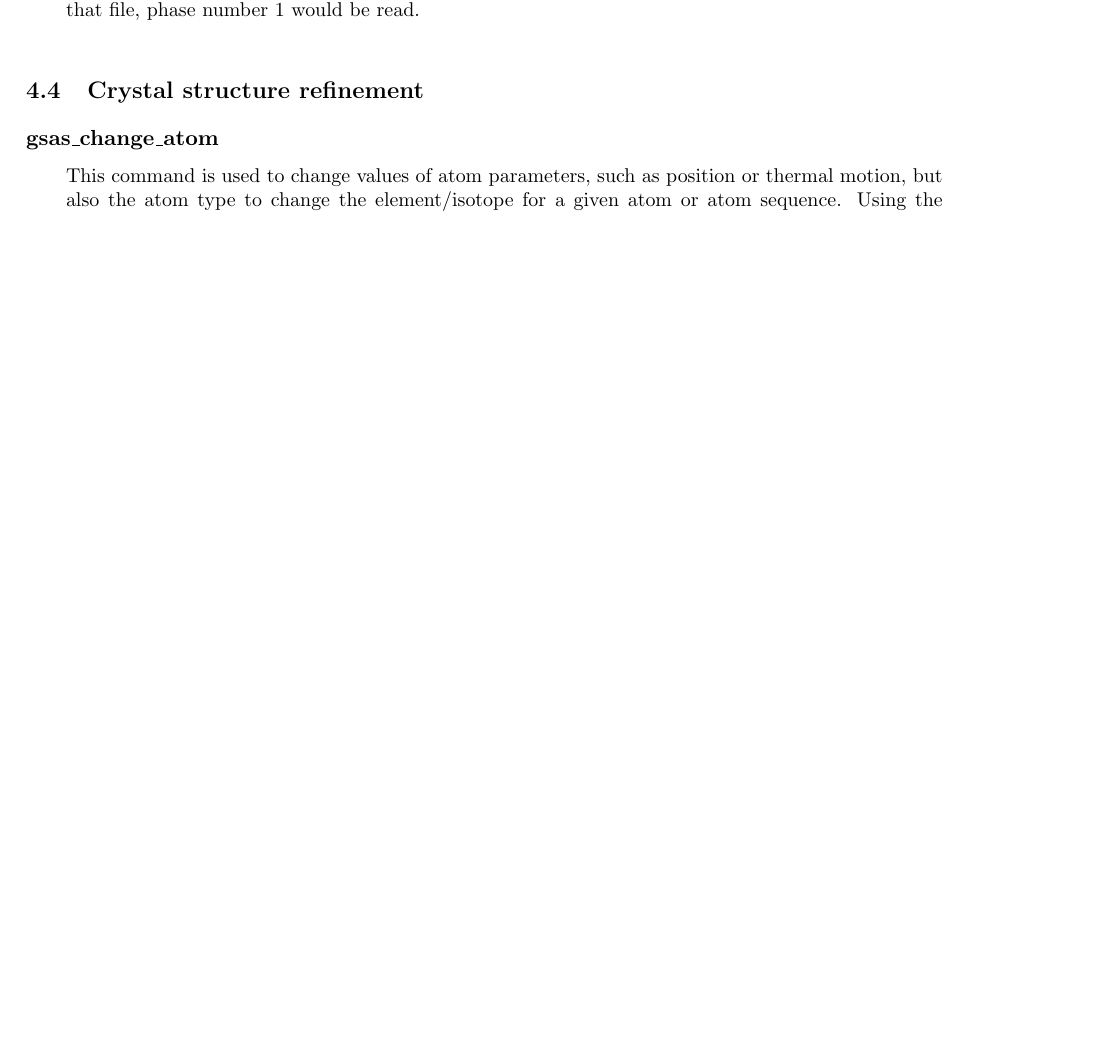
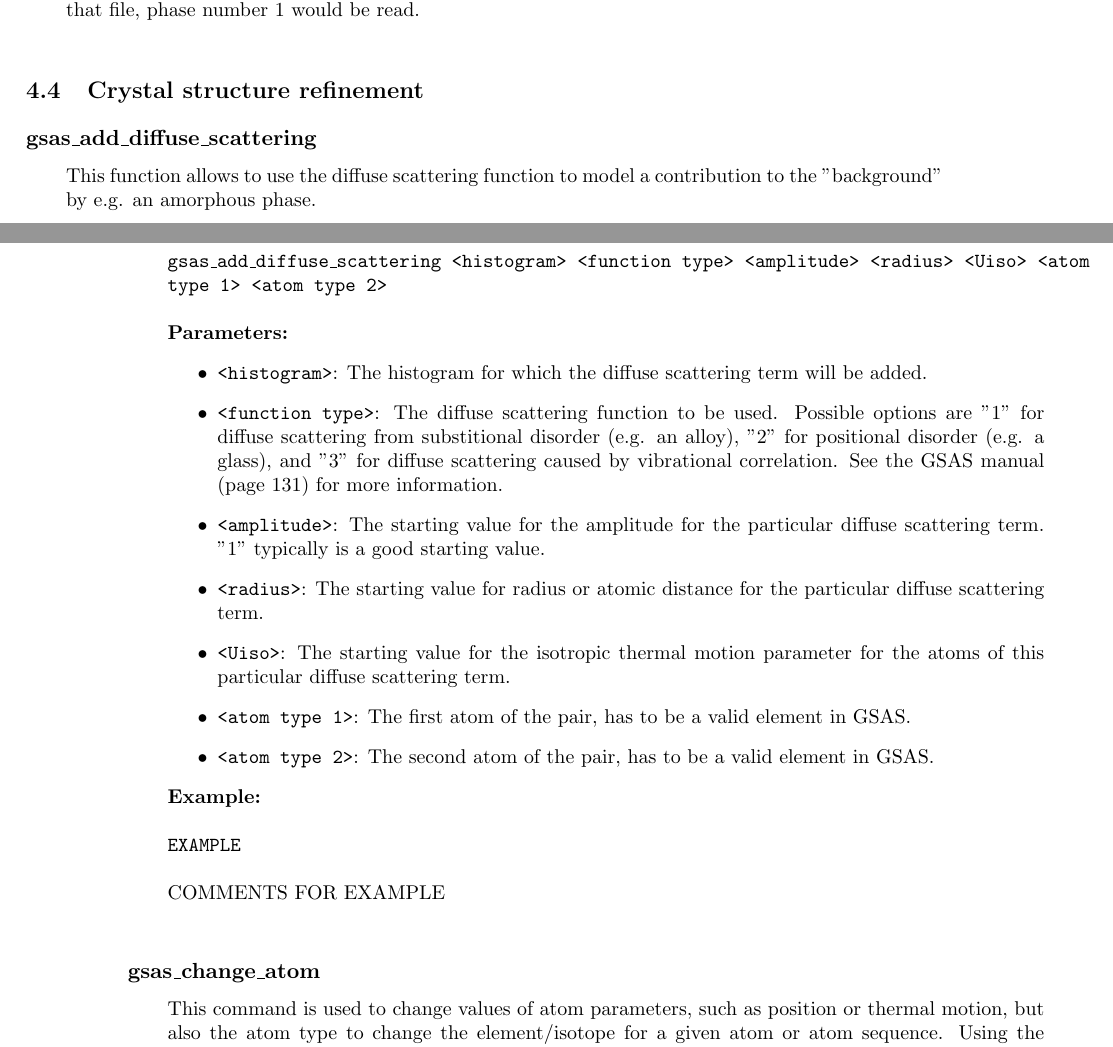
Before and after one commit to Svennito/gsaslanguage, a LaTeX book (doc/gsaslanguage_man.tex, which reads doc/commands.tex): part of page 21 of 33 before the commit and two parts of pages 21 and 22 of 33 after it, the two joined at a grey line, cut so that both start at the same text, the shorter picture padded with empty space. Compiled offline with pdfLaTeX.

Commit message:
Modified diffuse scattering commands, added constraint for diffuse scattering.

```diff
--- a/doc/commands.tex
+++ b/doc/commands.tex
@@ -254,6 +253,26 @@ This would read phase information (lattice parameters, space group, atom paramet
 %%%%%%%%%%%%%%%%%%%%%%%%%%%%%%%%%%%%%%%%%%%%%%%%%%%%%%%%%%%%%%%%%%%%%%%%%%%%%%%%%%%%%%%%%%%%%%%%%%%%%%%%%%%
 \section{Crystal structure refinement}
 %%%%%%%%%%%%%%%%%%%%%%%%%%%%%%%%%%%%%%%%%%%%%%%%%%%%%%%%%%%%%%%%%%%%%%%%%%%%%%%%%%%%%%%%%%%%%%%%%%%%%%%%%%%
+
+%%%%%%%%%%%%%%%%%%%%%%%%%%%%%%%%%%%%%%%%%%%%%%%%%%%%%%%%%%%%%%%%%%%%%%%%%%%%%%%%%%%%%%%%%%%%%%%%%%%%%%%%%%%
+\glcommand{gsas\_add\_diffuse\_scattering}
+{
+This function allows to use the diffuse scattering function to model a contribution to the "background" by e.g. an amorphous phase.
+}{
+gsas\_add\_diffuse\_scattering <histogram> <function type> <amplitude> <radius> <Uiso> <atom type 1> <atom type 2>
+}{
+\item \texttt{<histogram>}: The histogram for which the diffuse scattering term will be added.
+\item \texttt{<function type>}: The diffuse scattering function to be used. Possible options are "1" for diffuse scattering from substitional disorder (e.g. an alloy), "2" for positional disorder (e.g. a glass), and "3" for diffuse scattering caused by vibrational correlation. See the GSAS manual (page 131) for more information.
+\item \texttt{<amplitude>}: The starting value for the amplitude for the particular diffuse scattering term. "1" typically is a good starting value.
+\item \texttt{<radius>}: The starting value for radius or atomic distance for the particular diffuse scattering term.
+\item \texttt{<Uiso>}: The starting value for the isotropic thermal motion parameter for the atoms of this particular diffuse scattering term.
+\item \texttt{<atom type 1>}: The first atom of the pair, has to be a valid element in GSAS.
+\item \texttt{<atom type 2>}: The second atom of the pair, has to be a valid element in GSAS.
+}{
+EXAMPLE
+}{
+COMMENTS FOR EXAMPLE
+}
 
 %%%%%%%%%%%%%%%%%%%%%%%%%%%%%%%%%%%%%%%%%%%%%%%%%%%%%%%%%%%%%%%%%%%%%%%%%%%%%%%%%%%%%%%%%%%%%%%%%%%%%%%%%%%
 \glcommand{gsas\_change\_atom}
```
Also changed, not shown: doc/commands.tex (1 more changed lines), 3 other files.
